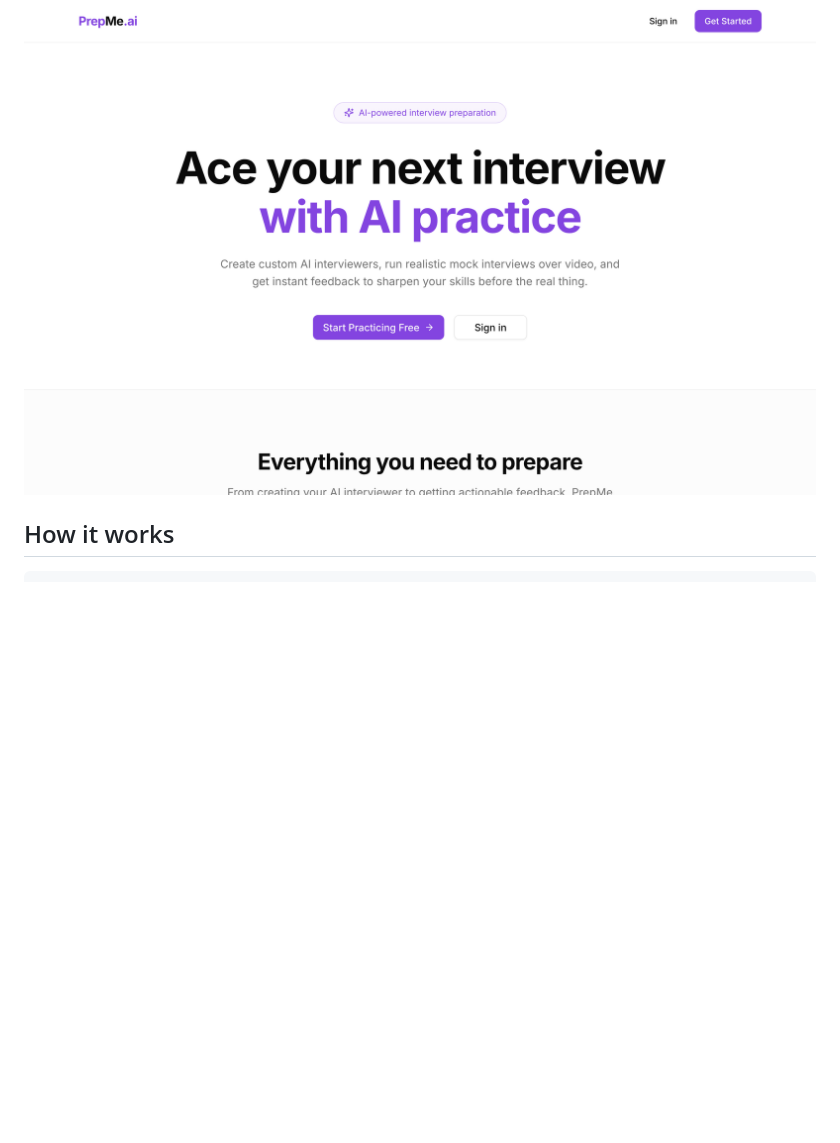
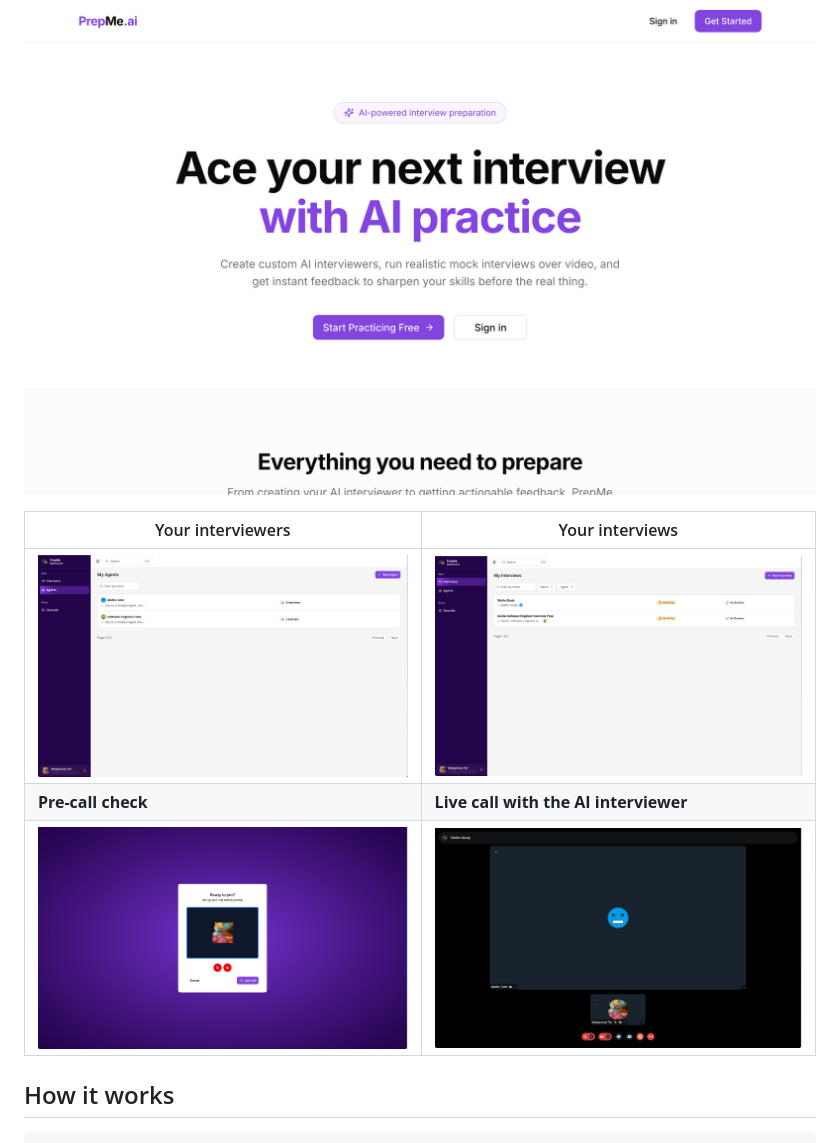
Before and after one commit to saent-x/prepme.ai, a Markdown page: README.md, the part around the change. Rendered like a GitHub page; pictures changed too: docs/agents.png (added), docs/call.png (added), docs/interviews.png (added); blank space fills up the shorter version.

Commit message:
Add in-app screenshots to README

```diff
--- a/README.md
+++ b/README.md
@@ -7,6 +7,12 @@ Mock interviews with an AI interviewer that joins a real video call and talks to
 **Live:** [prepme-ai.vercel.app](https://prepme-ai.vercel.app)
 
 ![PrepMe landing page](docs/landing.png)
+
+| Your interviewers | Your interviews |
+| --- | --- |
+| ![My agents](docs/agents.png) | ![My interviews](docs/interviews.png) |
+| **Pre-call check** | **Live call with the AI interviewer** |
+| ![Ready to join](docs/join-call.png) | ![In-call view](docs/call.png) |
 
 ## How it works
 
```
